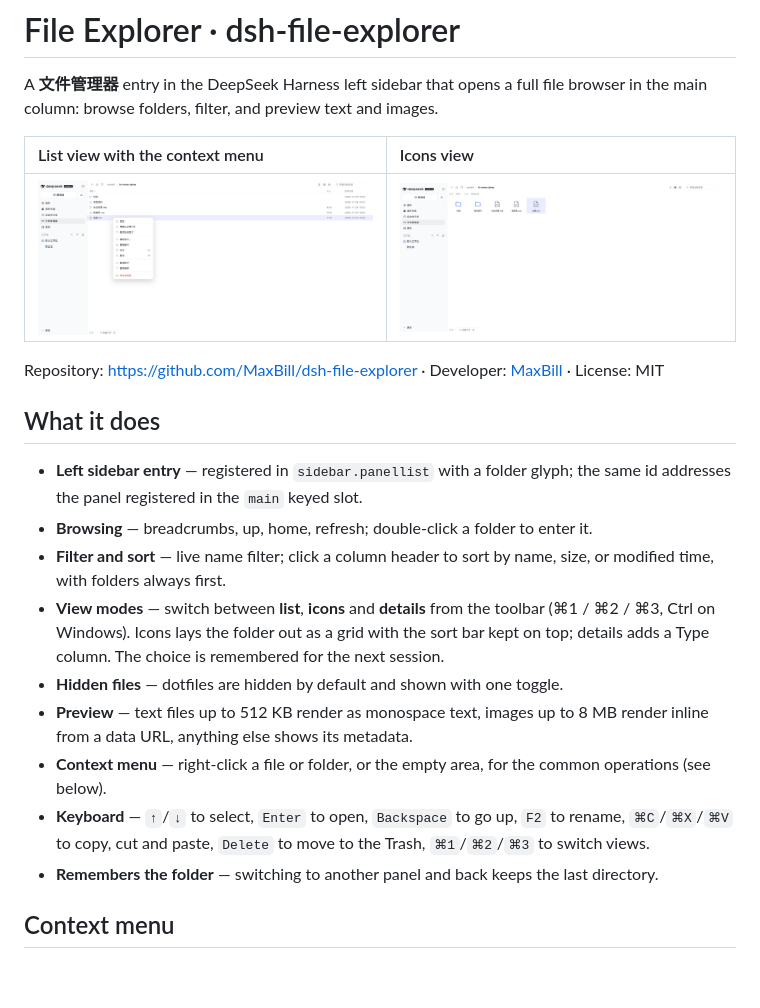
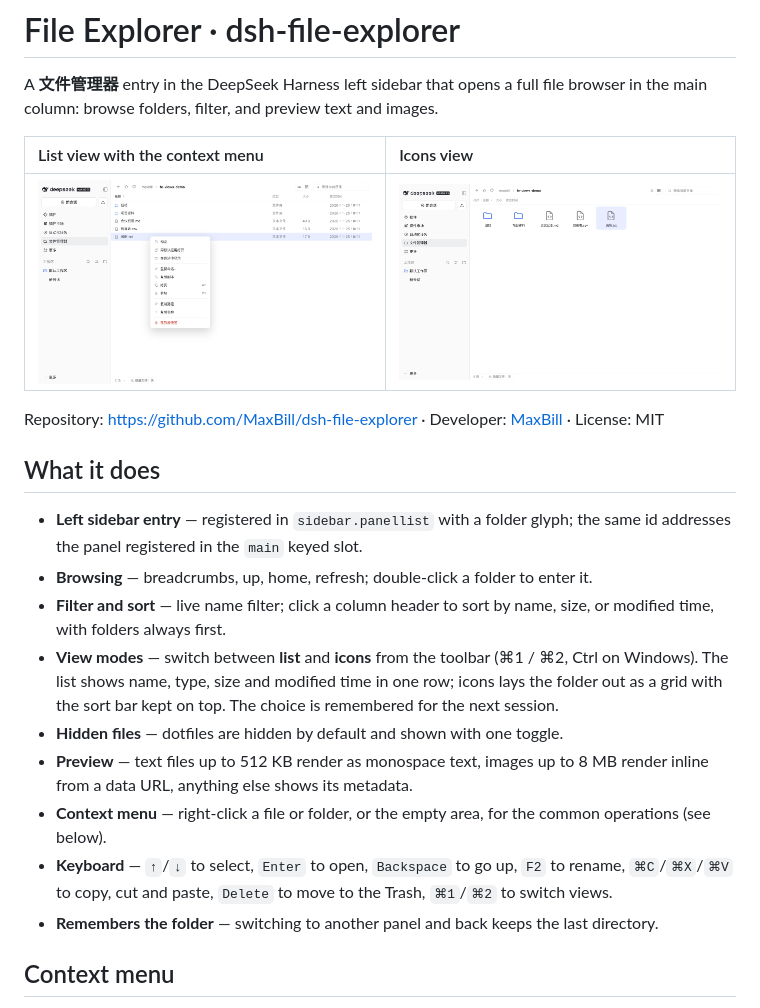
Before and after one commit to MaxBill/dsh-file-explorer, a Markdown page: README.md, the part around the change. GitHub-like rendering; pictures changed too: docs/context-menu.png, docs/views.png; blank space fills up the shorter version.

```diff
--- a/README.md
+++ b/README.md
@@ -13,11 +13,11 @@ Repository: <https://github.com/MaxBill/dsh-file-explorer> · Developer: [MaxBil
 - **Left sidebar entry** — registered in `sidebar.panellist` with a folder glyph; the same id addresses the panel registered in the `main` keyed slot.
 - **Browsing** — breadcrumbs, up, home, refresh; double-click a folder to enter it.
 - **Filter and sort** — live name filter; click a column header to sort by name, size, or modified time, with folders always first.
-- **View modes** — switch between **list**, **icons** and **details** from the toolbar (⌘1 / ⌘2 / ⌘3, Ctrl on Windows). Icons lays the folder out as a grid with the sort bar kept on top; details adds a Type column. The choice is remembered for the next session.
+- **View modes** — switch between **list** and **icons** from the toolbar (⌘1 / ⌘2, Ctrl on Windows). The list shows name, type, size and modified time in one row; icons lays the folder out as a grid with the sort bar kept on top. The choice is remembered for the next session.
 - **Hidden files** — dotfiles are hidden by default and shown with one toggle.
 - **Preview** — text files up to 512 KB render as monospace text, images up to 8 MB render inline from a data URL, anything else shows its metadata.
 - **Context menu** — right-click a file or folder, or the empty area, for the common operations (see below).
-- **Keyboard** — `↑`/`↓` to select, `Enter` to open, `Backspace` to go up, `F2` to rename, `⌘C`/`⌘X`/`⌘V` to copy, cut and paste, `Delete` to move to the Trash, `⌘1`/`⌘2`/`⌘3` to switch views.
+- **Keyboard** — `↑`/`↓` to select, `Enter` to open, `Backspace` to go up, `F2` to rename, `⌘C`/`⌘X`/`⌘V` to copy, cut and paste, `Delete` to move to the Trash, `⌘1`/`⌘2` to switch views.
 - **Remembers the folder** — switching to another panel and back keeps the last directory.
 
 ## Context menu
```
Also changed, not shown: README.zh.md (+2 -2 lines), 2 other files.
